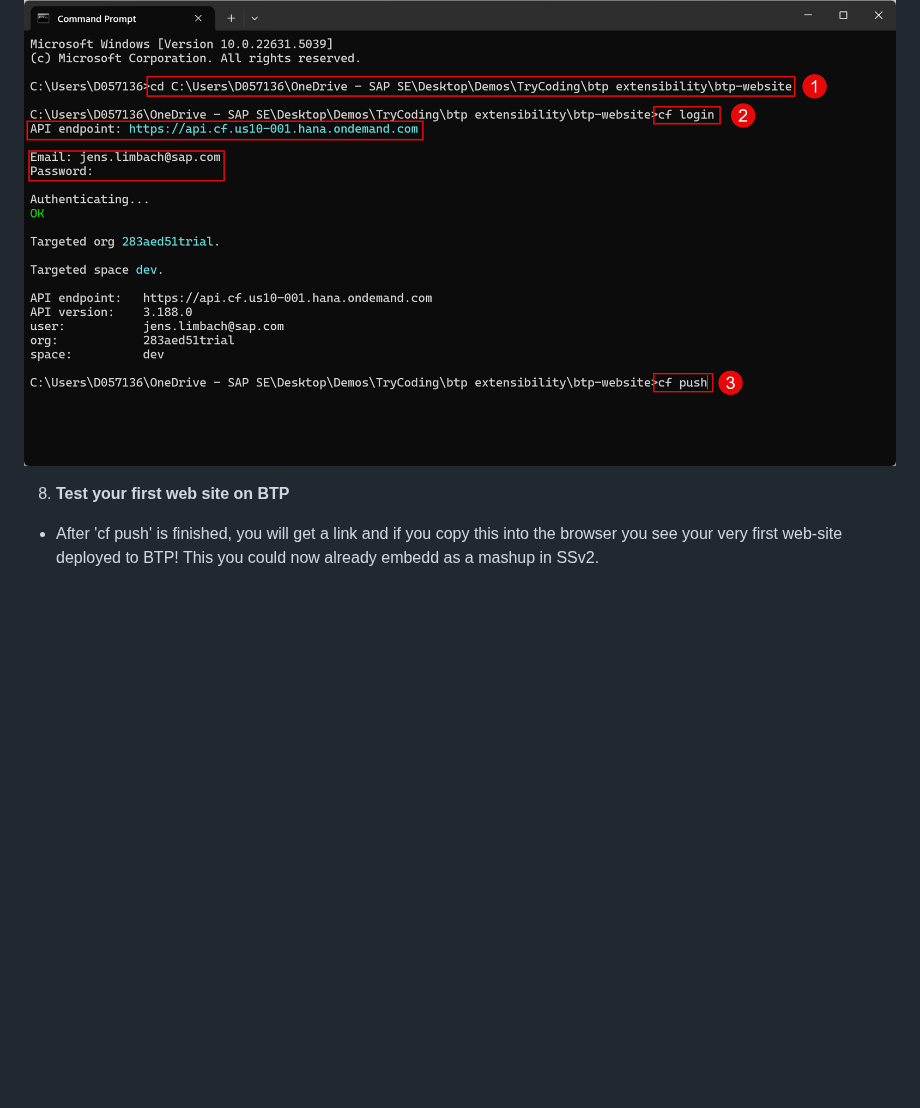
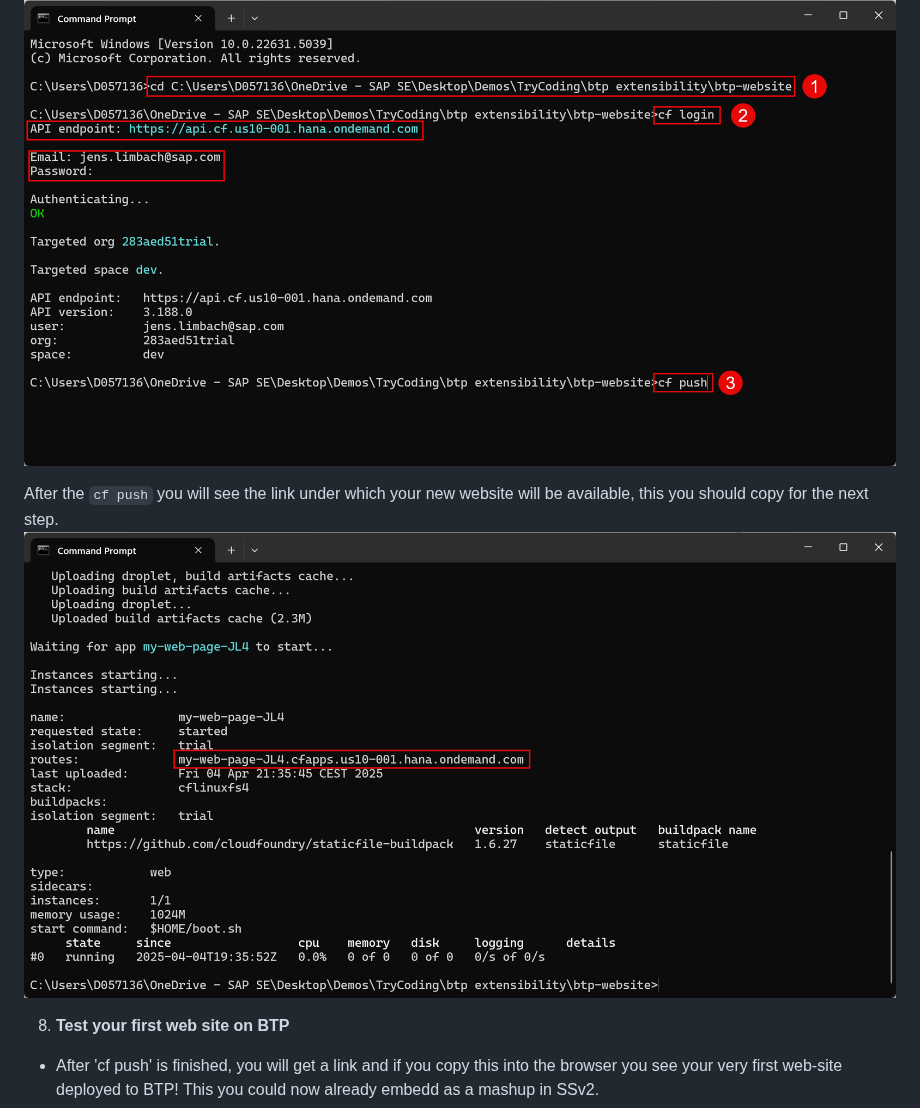
Before and after one commit to jens-limbach/SSv2-extensibility-workshop, a Markdown page: README.md, the part around the change. Rendered like a GitHub page; blank space fills up the shorter version.

```diff
--- a/README.md
+++ b/README.md
@@ -52,6 +52,9 @@ Before you start: My advise is to right-click and open all links below in a new
 Until the `cf push` it should look similar to this:
 <img src="images/Console1.png">
 
+After the `cf push` you will see the link under which your new website will be available, this you should copy for the next step.
+<img src="images/Console2.png">
+
 8. **Test your first web site on BTP**
 - After 'cf push' is finished, you will get a link and if you copy this into the browser you see your very first web-site deployed to BTP! This you could now already embedd as a mashup in SSv2.
 
```
